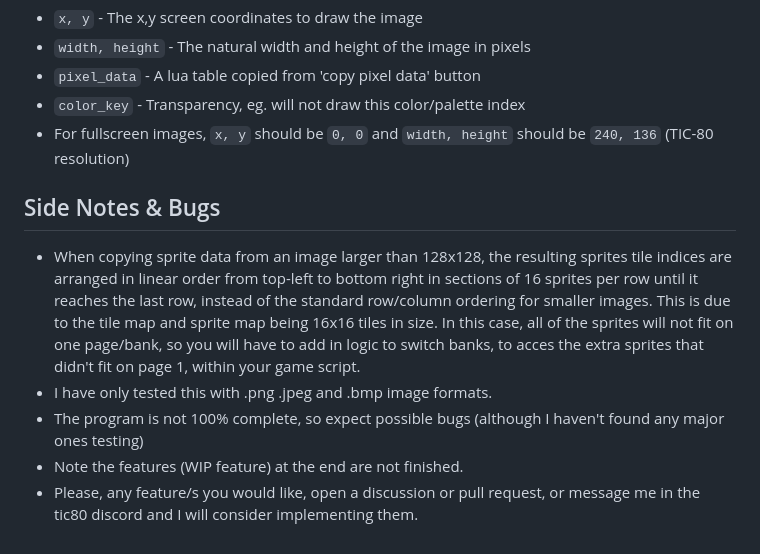
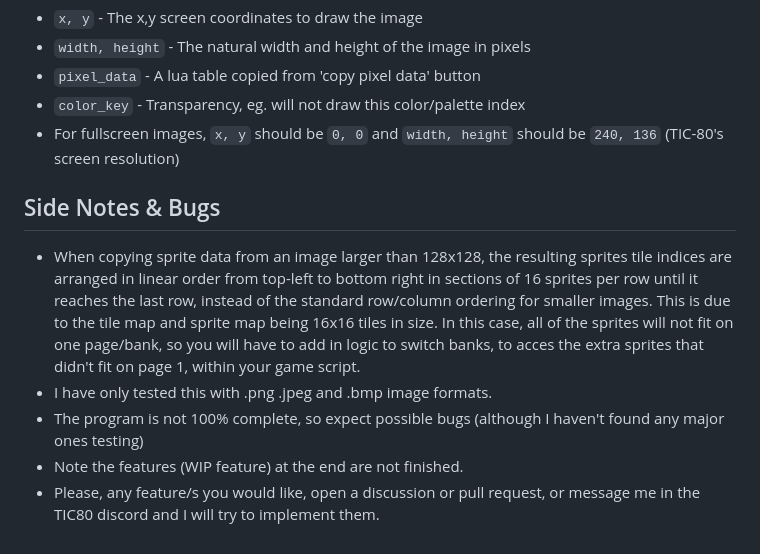
Before and after one commit to archaicvirus/Pic-2-Tic, a Markdown page: README.md, the part around the change. Drawn GitHub-style.

```diff
--- a/README.md
+++ b/README.md
@@ -69,11 +69,11 @@ function draw_image(x, y, width, height, pixel_data, color_key)
 - `width, height` - The natural width and height of the image in pixels
 - `pixel_data` - A lua table copied from 'copy pixel data' button
 - `color_key` - Transparency, eg. will not draw this color/palette index
-- For fullscreen images, `x, y` should be `0, 0` and `width, height` should be `240, 136` (TIC-80 resolution)
+- For fullscreen images, `x, y` should be `0, 0` and `width, height` should be `240, 136` (TIC-80's screen resolution)
 
 ## Side Notes & Bugs
 - When copying sprite data from an image larger than 128x128, the resulting sprites tile indices are arranged in linear order from top-left to bottom right in sections of 16 sprites per row until it reaches the last row, instead of the standard row/column ordering for smaller images. This is due to the tile map and sprite map being 16x16 tiles in size. In this case, all of the sprites will not fit on one page/bank, so you will have to add in logic to switch banks, to acces the extra sprites that didn't fit on page 1, within your game script.
 - I have only tested this with .png .jpeg and .bmp image formats.
 - The program is not 100% complete, so expect possible bugs (although I haven't found any major ones testing)
 - Note the features (WIP feature) at the end are not finished.
-- Please, any feature/s you would like, open a discussion or pull request, or message me in the tic80 discord and I will consider implementing them.
+- Please, any feature/s you would like, open a discussion or pull request, or message me in the TIC80 discord and I will try to implement them.
```
